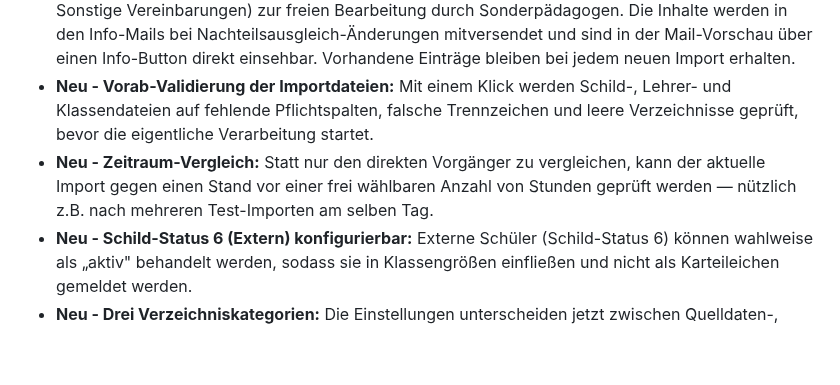
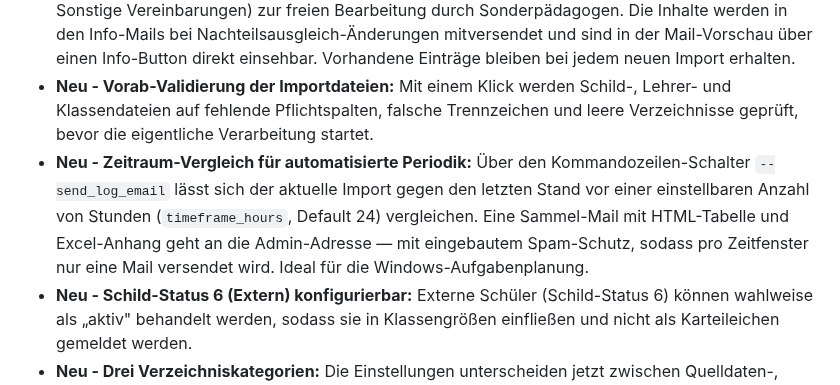
Before and after one commit to CmoneBK/Schild-WebUntis-Tool, a Markdown page: README.md, the part around the change. Rendered like a GitHub page; blank space fills up the shorter version.

Commit message:
Update Readme für 3.0

```diff
--- a/README.md
+++ b/README.md
@@ -351,7 +351,7 @@ Außerdem wurden einige seltenere Bugs gefixt und die Robustheit des Programms e
 - **Neu - Info-Mails bei Feldänderungen:** Lehrkräfte können automatisch über Änderungen an WebUntis-relevanten Schülerfeldern (z.B. Nachteilsausgleich, Attestpflicht, Telefonnummer) informiert werden. Die zu überwachenden Felder sind frei wählbar und werden geräteübergreifend in der `settings.ini` gespeichert. Vor dem Versand erscheint eine Vorschau-Tabelle, in der einzelne Mails per Checkbox abgewählt werden können.
 - **Neu - Nachteilsausgleich-Arbeitsdatei für Sonderpädagogen:** Eine Excel-Datei wird automatisch mit allen Schülern befüllt und enthält fünf Detailspalten (Zeitlich, Technisch, Räumlich, Personell, Sonstige Vereinbarungen) zur freien Bearbeitung durch Sonderpädagogen. Die Inhalte werden in den Info-Mails bei Nachteilsausgleich-Änderungen mitversendet und sind in der Mail-Vorschau über einen Info-Button direkt einsehbar. Vorhandene Einträge bleiben bei jedem neuen Import erhalten.
 - **Neu - Vorab-Validierung der Importdateien:** Mit einem Klick werden Schild-, Lehrer- und Klassendateien auf fehlende Pflichtspalten, falsche Trennzeichen und leere Verzeichnisse geprüft, bevor die eigentliche Verarbeitung startet.
-- **Neu - Zeitraum-Vergleich:** Statt nur den direkten Vorgänger zu vergleichen, kann der aktuelle Import gegen einen Stand vor einer frei wählbaren Anzahl von Stunden geprüft werden — nützlich z.B. nach mehreren Test-Importen am selben Tag.
+- **Neu - Zeitraum-Vergleich für automatisierte Periodik:** Über den Kommandozeilen-Schalter `--send_log_email` lässt sich der aktuelle Import gegen den letzten Stand vor einer einstellbaren Anzahl von Stunden (`timeframe_hours`, Default 24) vergleichen. Eine Sammel-Mail mit HTML-Tabelle und Excel-Anhang geht an die Admin-Adresse — mit eingebautem Spam-Schutz, sodass pro Zeitfenster nur eine Mail versendet wird. Ideal für die Windows-Aufgabenplanung.
 - **Neu - Schild-Status 6 (Extern) konfigurierbar:** Externe Schüler (Schild-Status 6) können wahlweise als „aktiv" behandelt werden, sodass sie in Klassengrößen einfließen und nicht als Karteileichen gemeldet werden.
 - **Neu - Drei Verzeichniskategorien:** Die Einstellungen unterscheiden jetzt zwischen Quelldaten-, Arbeits- und Ausgabedateien-Verzeichnissen mit jeweils erklärenden Beschreibungen.
 - **Verbessert - WYSIWYG-Email-Editor:** Mail-Vorlagen werden in einem komfortablen Quill-Editor mit Formatierungsmöglichkeiten bearbeitet. Alle Platzhalter sind im neuen Schlüssel-Info-Tab dokumentiert.
```
